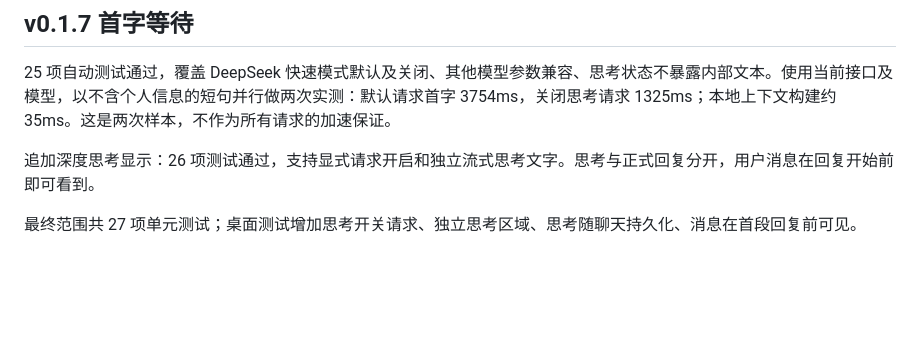
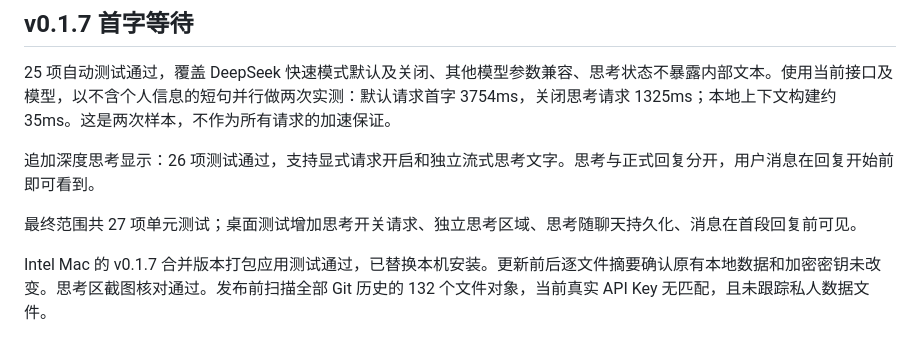
Before and after one commit to yzd6552-commits/whale-chan-companion, a Markdown page: VALIDATION.md, the part around the change. GitHub-like rendering; blank space fills up the shorter version.

Commit message:
Record packaged reasoning UI and private-data verification

```diff
--- a/VALIDATION.md
+++ b/VALIDATION.md
@@ -73,3 +73,5 @@ Intel Mac 的 v0.1.6 打包应用验证通过，已安装到本机，安装前
 追加深度思考显示：26 项测试通过，支持显式请求开启和独立流式思考文字。思考与正式回复分开，用户消息在回复开始前即可看到。
 
 最终范围共 27 项单元测试；桌面测试增加思考开关请求、独立思考区域、思考随聊天持久化、消息在首段回复前可见。
+
+Intel Mac 的 v0.1.7 合并版本打包应用测试通过，已替换本机安装。更新前后逐文件摘要确认原有本地数据和加密密钥未改变。思考区截图核对通过。发布前扫描全部 Git 历史的 132 个文件对象，当前真实 API Key 无匹配，且未跟踪私人数据文件。
```
